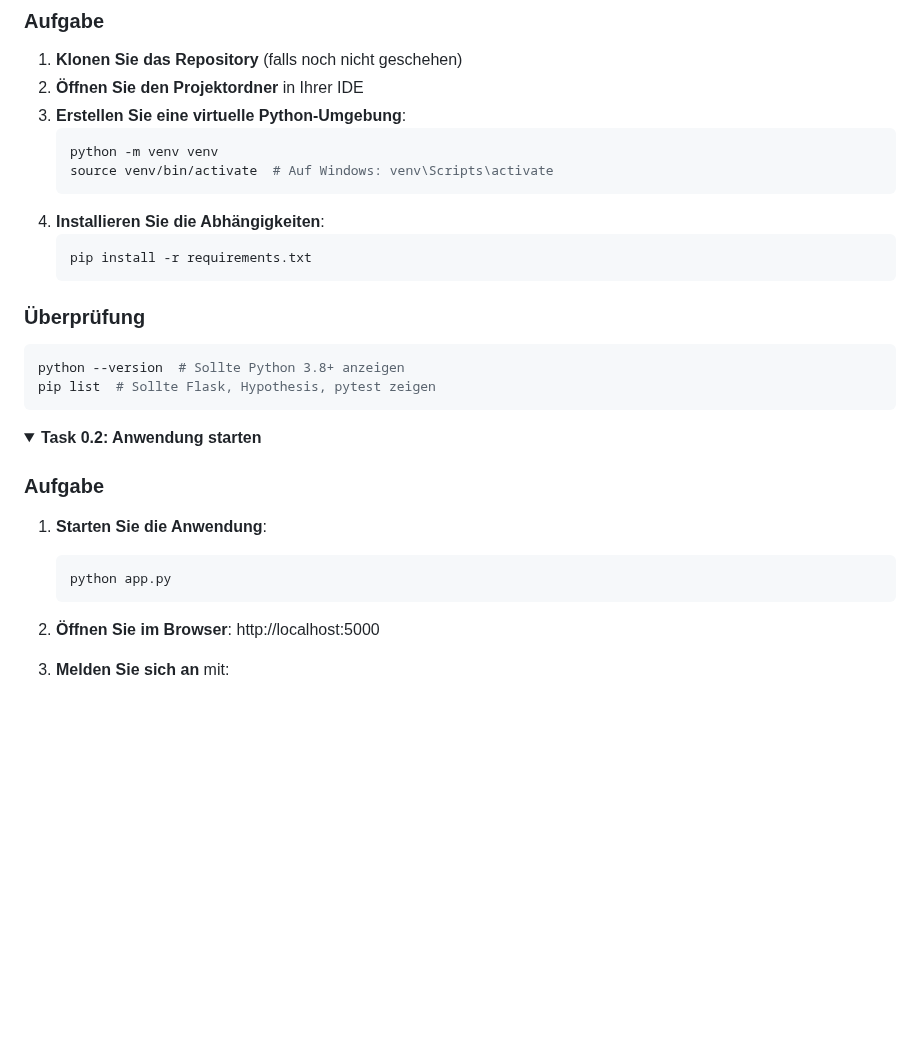
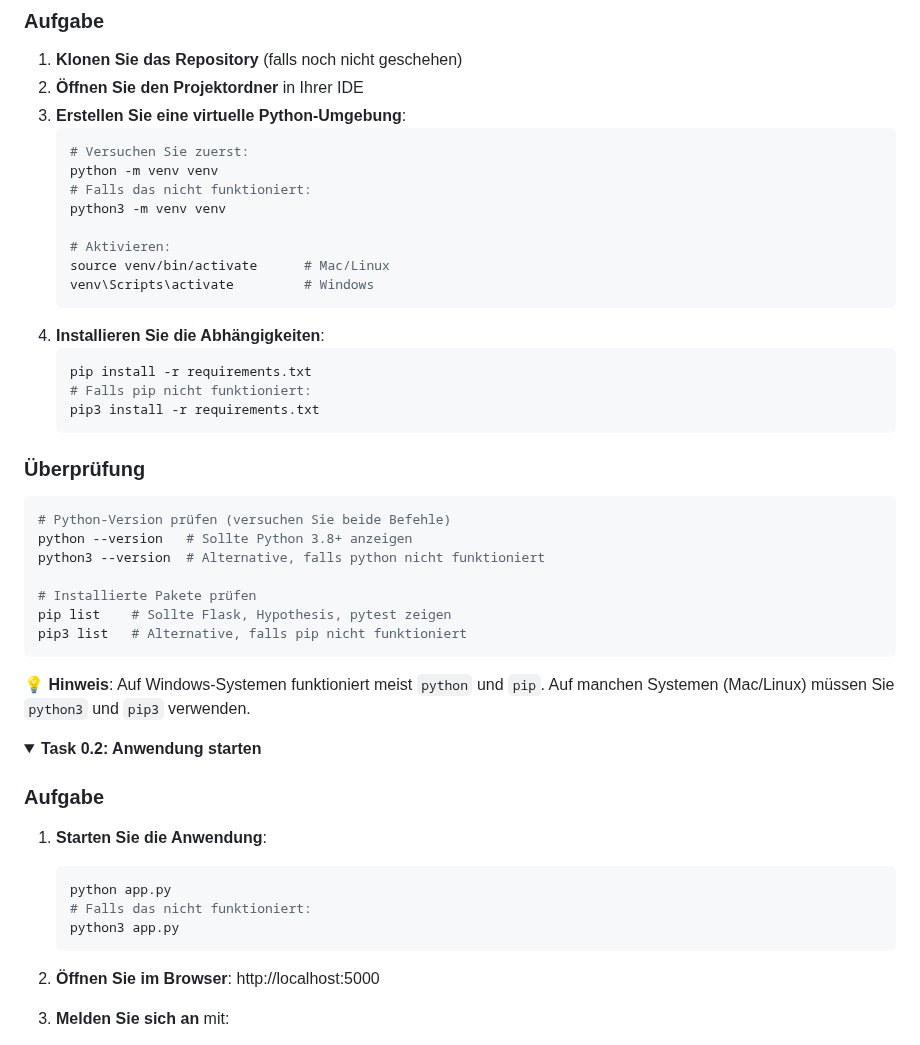
Before and after one commit to mainulhs/Hoermann-Entwicklertag-Developer-Workstream, a Markdown page: README.md, the part around the change. GitHub-like rendering; folded sections open; blank space fills up the shorter version.

Commit message:
Add python3/pip3 alternatives for cross-platform compatibility
- Add python3 and pip3 command alternatives
- Add clear instructions for Windows vs Mac/Linux
- Help participants with different Python installations

````diff
--- a/README.md
+++ b/README.md
@@ -154,20 +154,35 @@ sequenceDiagram
 2. **Öffnen Sie den Projektordner** in Ihrer IDE
 3. **Erstellen Sie eine virtuelle Python-Umgebung**:
    ```bash
+   # Versuchen Sie zuerst:
    python -m venv venv
-   source venv/bin/activate  # Auf Windows: venv\Scripts\activate
+   # Falls das nicht funktioniert:
+   python3 -m venv venv
+
+   # Aktivieren:
+   source venv/bin/activate      # Mac/Linux
+   venv\Scripts\activate         # Windows
    ```
 4. **Installieren Sie die Abhängigkeiten**:
    ```bash
    pip install -r requirements.txt
+   # Falls pip nicht funktioniert:
+   pip3 install -r requirements.txt
    ```
 
 ### Überprüfung
 
 ```bash
-python --version  # Sollte Python 3.8+ anzeigen
-pip list  # Sollte Flask, Hypothesis, pytest zeigen
+# Python-Version prüfen (versuchen Sie beide Befehle)
+python --version   # Sollte Python 3.8+ anzeigen
+python3 --version  # Alternative, falls python nicht funktioniert
+
+# Installierte Pakete prüfen
+pip list    # Sollte Flask, Hypothesis, pytest zeigen
+pip3 list   # Alternative, falls pip nicht funktioniert
 ```
+
+**💡 Hinweis**: Auf Windows-Systemen funktioniert meist `python` und `pip`. Auf manchen Systemen (Mac/Linux) müssen Sie `python3` und `pip3` verwenden.
 
 </details>
 
@@ -179,6 +194,8 @@ pip list  # Sollte Flask, Hypothesis, pytest zeigen
 1. **Starten Sie die Anwendung**:
    ```bash
    python app.py
+   # Falls das nicht funktioniert:
+   python3 app.py
    ```
 
 2. **Öffnen Sie im Browser**: http://localhost:5000
````
